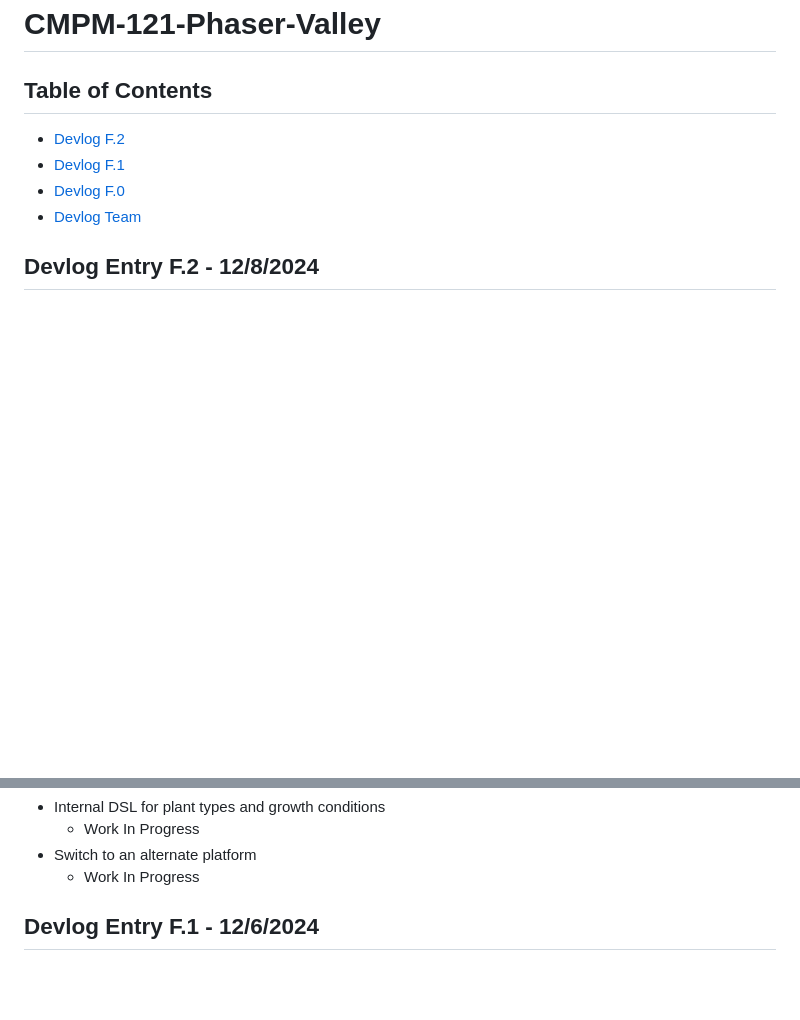
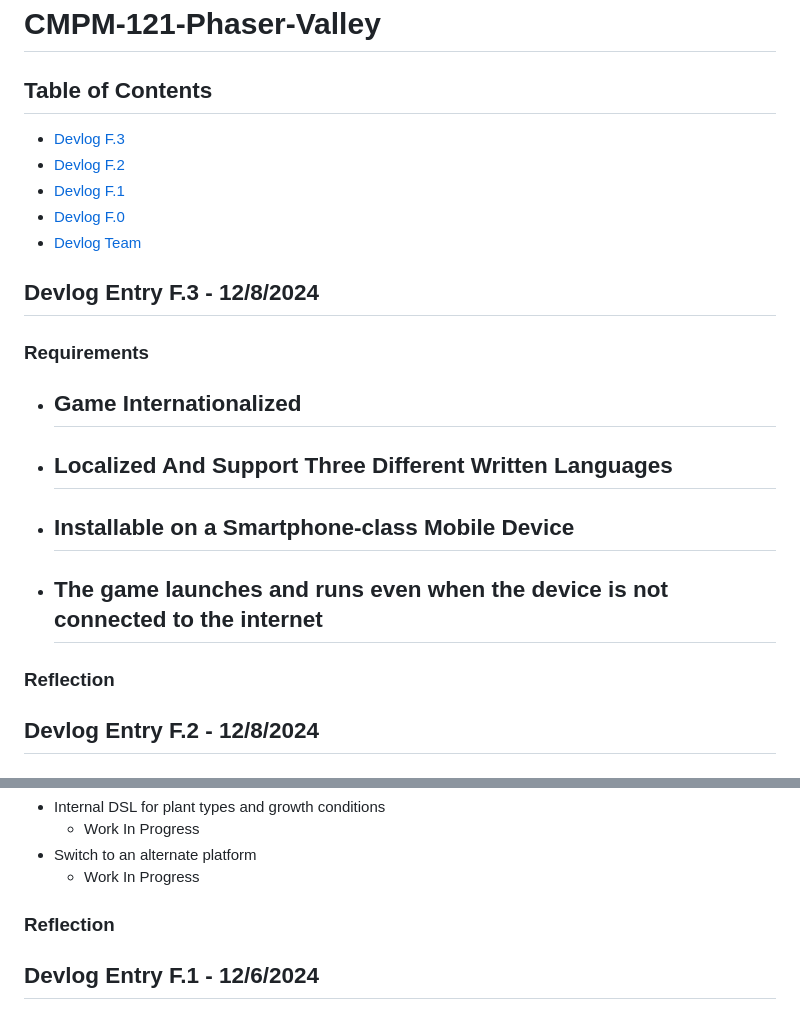
Before and after one commit to kami-lel/CMPM-121-Phaser-Valley, a Markdown page: README.md, 2 parts joined by grey strips. Drawn GitHub-style; blank space fills up the shorter version.

Commit message:
Devlog F.3 set up

```diff
--- a/README.md
+++ b/README.md
@@ -1,10 +1,25 @@
 # CMPM-121-Phaser-Valley
 
 ## Table of Contents
+- [Devlog F.3](#Devlog-Entry-F.3---12/8/2024)
 - [Devlog F.2](#Devlog-Entry-F.2---12/8/2024)
 - [Devlog F.1](#Devlog-Entry-F.1---12/6/2024)
 - [Devlog F.0](#Devlog-Entry-F.0---12/3/2024)
 - [Devlog Team](#Devlog-Entry---11/13/2024)
+
+## Devlog Entry F.3 - 12/8/2024
+
+### Requirements
+- Game Internationalized
+    -
+- Localized And Support Three Different Written Languages
+    -
+- Installable on a Smartphone-class Mobile Device
+    -
+- The game launches and runs even when the device is not connected to the internet
+    -
+
+### Reflection
 
 ## Devlog Entry F.2 - 12/8/2024
 
@@ -79,6 +95,8 @@ landColor: 0x926829
     - Work In Progress
 - Switch to an alternate platform
     - Work In Progress
+
+### Reflection
 
 ## Devlog Entry F.1 - 12/6/2024
 
```
Also changed, not shown: other parts of README.md (+1 -0 lines).
